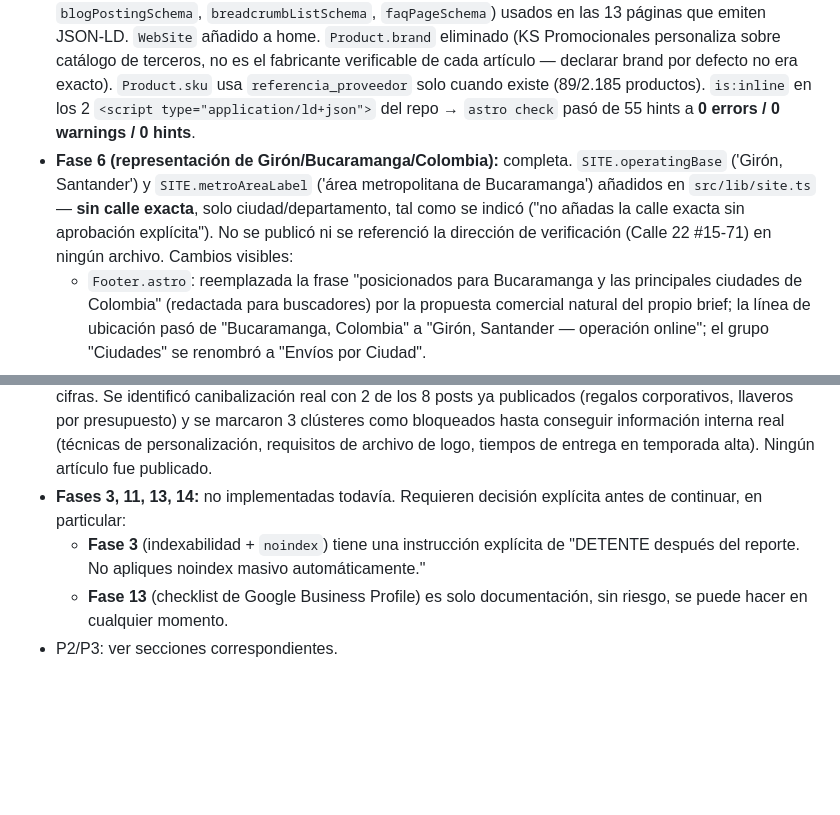
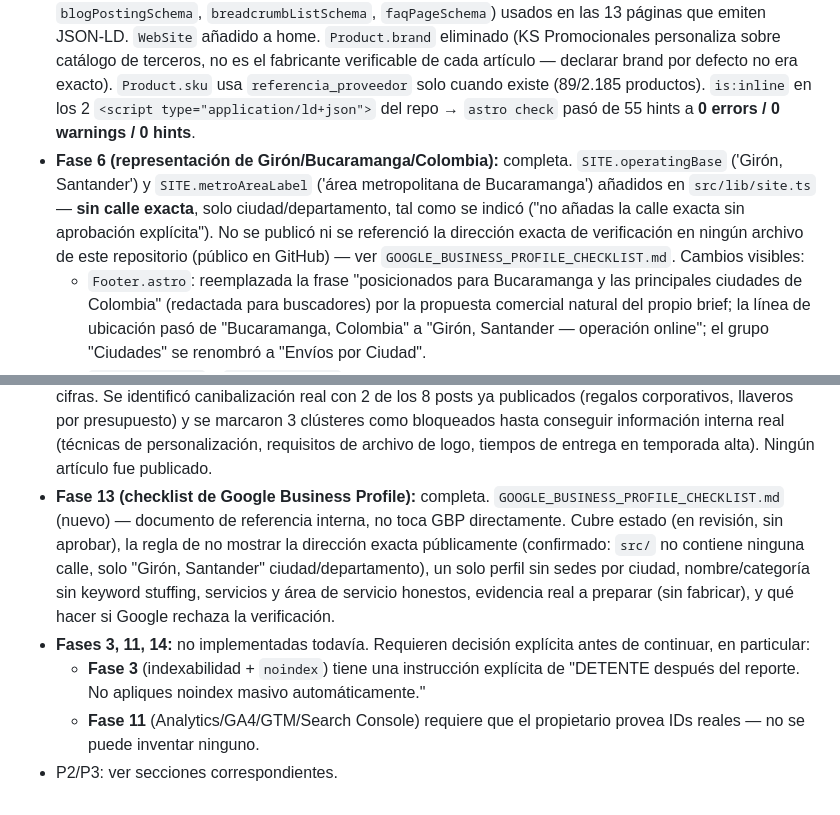
Before and after one commit to edt092/kspromocionales, a Markdown page: SEO_AUDIT.md, 2 parts joined by grey strips. Drawn GitHub-style; blank space fills up the shorter version.

```diff
--- a/SEO_AUDIT.md
+++ b/SEO_AUDIT.md
@@ -204,7 +204,7 @@ Los 3 hallazgos P0 quedaron implementados y verificados (build limpio, HTML comp
 - **Fase 2 (limpieza residuo Ecuador):** completa. Dry-run revisado y aprobado, `scripts/clean-ecuador-residue.mjs --apply` ejecutado sobre 944 productos (947 segmentos de keyword eliminados, 0 campos vaciados). Verificado con `seo:audit` (0 residuo) y build limpio.
 - **Fase 4 (metadata/BaseLayout):** completa. `og:type` configurable (`article` en blog con `article:*` meta), `robots` configurable (reemplaza el `noindex` deprecado, eliminado por no tener usos), Twitter Card completo, `og-default.jpg` roto corregido (ahora `/logo.png`, real, más imagen específica por tipo de página: producto/categoría/blog), `hreflang` aislado eliminado. `og:image:width/height` deliberadamente no añadidos (dimensiones variables/desconocidas por imagen).
 - **Fase 5 (datos estructurados):** completa. Nuevo `src/lib/schema.ts` con helpers tipados (`organizationSchema`, `websiteSchema`, `collectionPageSchema`, `productSchema`, `serviceSchema`, `blogPostingSchema`, `breadcrumbListSchema`, `faqPageSchema`) usados en las 13 páginas que emiten JSON-LD. `WebSite` añadido a home. `Product.brand` eliminado (KS Promocionales personaliza sobre catálogo de terceros, no es el fabricante verificable de cada artículo — declarar brand por defecto no era exacto). `Product.sku` usa `referencia_proveedor` solo cuando existe (89/2.185 productos). `is:inline` en los 2 `<script type="application/ld+json">` del repo → `astro check` pasó de 55 hints a **0 errors / 0 warnings / 0 hints**.
-- **Fase 6 (representación de Girón/Bucaramanga/Colombia):** completa. `SITE.operatingBase` ('Girón, Santander') y `SITE.metroAreaLabel` ('área metropolitana de Bucaramanga') añadidos en `src/lib/site.ts` — **sin calle exacta**, solo ciudad/departamento, tal como se indicó ("no añadas la calle exacta sin aprobación explícita"). No se publicó ni se referenció la dirección de verificación (Calle 22 #15-71) en ningún archivo. Cambios visibles:
+- **Fase 6 (representación de Girón/Bucaramanga/Colombia):** completa. `SITE.operatingBase` ('Girón, Santander') y `SITE.metroAreaLabel` ('área metropolitana de Bucaramanga') añadidos en `src/lib/site.ts` — **sin calle exacta**, solo ciudad/departamento, tal como se indicó ("no añadas la calle exacta sin aprobación explícita"). No se publicó ni se referenció la dirección exacta de verificación en ningún archivo de este repositorio (público en GitHub) — ver `GOOGLE_BUSINESS_PROFILE_CHECKLIST.md`. Cambios visibles:
   - `Footer.astro`: reemplazada la frase "posicionados para Bucaramanga y las principales ciudades de Colombia" (redactada para buscadores) por la propuesta comercial natural del propio brief; la línea de ubicación pasó de "Bucaramanga, Colombia" a "Girón, Santander — operación online"; el grupo "Ciudades" se renombró a "Envíos por Ciudad".
   - `nosotros.astro` y `contacto.astro`: añadida de forma visible la operación online, la base en Girón, la ausencia de local de atención al público y el canal de cotización (WhatsApp + formulario).
   - `index.astro` (home): title/description reordenados para que la intención nacional lidere ("Productos Promocionales en Colombia...") con Girón/Bucaramanga como origen operativo en la descripción, no como eje principal.
@@ -215,7 +215,8 @@ Los 3 hallazgos P0 quedaron implementados y verificados (build limpio, HTML comp
 - **Fase 9 (imágenes y rendimiento):** completa dentro de lo ejecutable sin desplegar. Estrategia de migración documentada en `IMAGE_MIGRATION_STRATEGY.md`, con evidencia real (no hipotética): `catalogospromocionales.com` redirige (308) a `cataprom.com`, con `Cache-Control: private` y servidor de terceros confirmado (`Panda Consulting S.A.`) — ver P1-3. Ninguna imagen migrada (bloqueado por falta de confirmación de licencia). Correcciones de código: eliminada la dependencia `three`/`@types/three` sin uso; corregido `loading="lazy"` sobre imágenes visibles del Hero (antipatrón de LCP); `fetchpriority="high"` en imágenes principales de producto/blog; `prefers-reduced-motion` ahora también cubre `.reveal` y `.pulse-whatsapp` a nivel global. Sin medición de Lighthouse/PageSpeed (requiere sitio desplegado) — no se afirma mejora de CWV. Ver P3-5.
 - **Fase 10 (contacto y conversión):** completa. Ver P2-4.
 - **Fase 12 (contenido y autoridad):** completa. `CONTENT_STRATEGY_CO.md` (nuevo) documenta los 10 clústeres sugeridos con keyword/intención, etapa de embudo, URL objetivo, fuente interna necesaria, CTA, enlaces internos, riesgo de canibalización y evidencia a validar — sin inventar volumen de búsqueda ni cifras. Se identificó canibalización real con 2 de los 8 posts ya publicados (regalos corporativos, llaveros por presupuesto) y se marcaron 3 clústeres como bloqueados hasta conseguir información interna real (técnicas de personalización, requisitos de archivo de logo, tiempos de entrega en temporada alta). Ningún artículo fue publicado.
-- **Fases 3, 11, 13, 14:** no implementadas todavía. Requieren decisión explícita antes de continuar, en particular:
+- **Fase 13 (checklist de Google Business Profile):** completa. `GOOGLE_BUSINESS_PROFILE_CHECKLIST.md` (nuevo) — documento de referencia interna, no toca GBP directamente. Cubre estado (en revisión, sin aprobar), la regla de no mostrar la dirección exacta públicamente (confirmado: `src/` no contiene ninguna calle, solo "Girón, Santander" ciudad/departamento), un solo perfil sin sedes por ciudad, nombre/categoría sin keyword stuffing, servicios y área de servicio honestos, evidencia real a preparar (sin fabricar), y qué hacer si Google rechaza la verificación.
+- **Fases 3, 11, 14:** no implementadas todavía. Requieren decisión explícita antes de continuar, en particular:
   - **Fase 3** (indexabilidad + `noindex`) tiene una instrucción explícita de "DETENTE después del reporte. No apliques noindex masivo automáticamente."
-  - **Fase 13** (checklist de Google Business Profile) es solo documentación, sin riesgo, se puede hacer en cualquier momento.
+  - **Fase 11** (Analytics/GA4/GTM/Search Console) requiere que el propietario provea IDs reales — no se puede inventar ninguno.
 - P2/P3: ver secciones correspondientes.
```
Also changed, not shown: GOOGLE_BUSINESS_PROFILE_CHECKLIST.md (added, +98 -0 lines).
